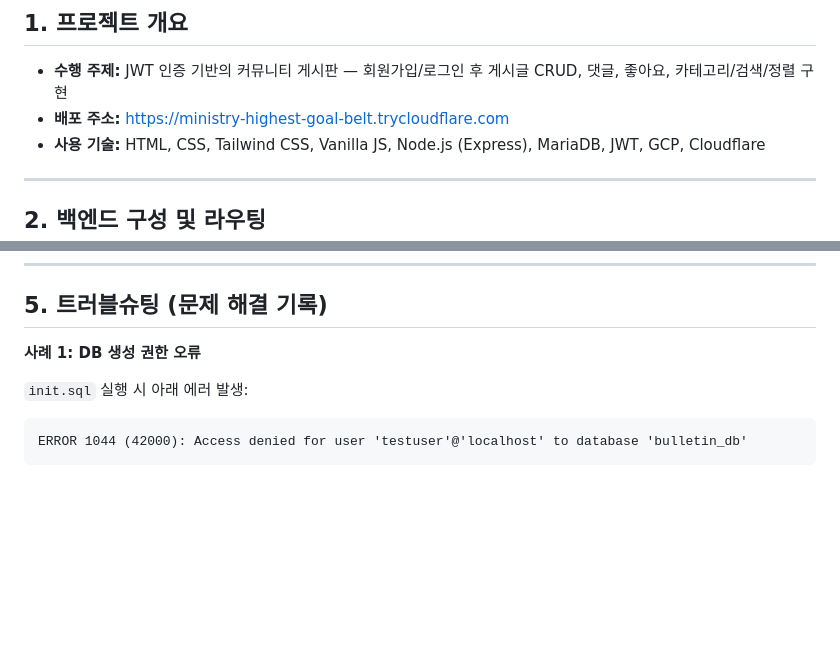
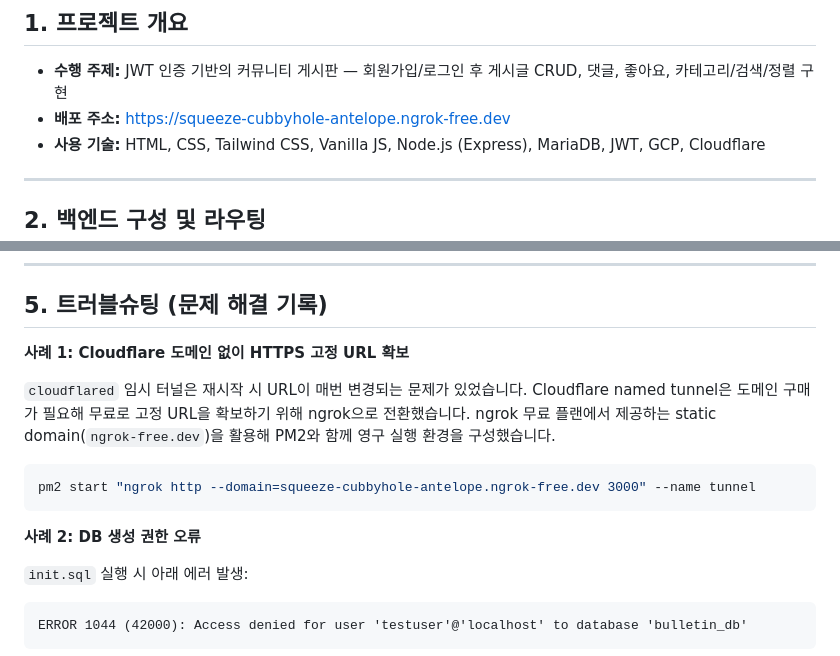
Before and after one commit to jeongws032700-source/bulletin-board, a Markdown page: README.md, 2 parts joined by grey strips. Drawn GitHub-style; blank space fills up the shorter version.

Commit message:
README 배포 주소 업데이트 및 트러블슈팅 추가

````diff
--- a/README.md
+++ b/README.md
@@ -3,7 +3,7 @@
 ## 1. 프로젝트 개요
 
 - **수행 주제:** JWT 인증 기반의 커뮤니티 게시판 — 회원가입/로그인 후 게시글 CRUD, 댓글, 좋아요, 카테고리/검색/정렬 구현
-- **배포 주소:** https://ministry-highest-goal-belt.trycloudflare.com
+- **배포 주소:** https://squeeze-cubbyhole-antelope.ngrok-free.dev
 - **사용 기술:** HTML, CSS, Tailwind CSS, Vanilla JS, Node.js (Express), MariaDB, JWT, GCP, Cloudflare
 
 ---
@@ -136,7 +136,15 @@ cloudflared tunnel --url http://localhost:3000
 
 ## 5. 트러블슈팅 (문제 해결 기록)
 
-**사례 1: DB 생성 권한 오류**
+**사례 1: Cloudflare 도메인 없이 HTTPS 고정 URL 확보**
+
+`cloudflared` 임시 터널은 재시작 시 URL이 매번 변경되는 문제가 있었습니다. Cloudflare named tunnel은 도메인 구매가 필요해 무료로 고정 URL을 확보하기 위해 ngrok으로 전환했습니다. ngrok 무료 플랜에서 제공하는 static domain(`ngrok-free.dev`)을 활용해 PM2와 함께 영구 실행 환경을 구성했습니다.
+
+```bash
+pm2 start "ngrok http --domain=squeeze-cubbyhole-antelope.ngrok-free.dev 3000" --name tunnel
+```
+
+**사례 2: DB 생성 권한 오류**
 
 `init.sql` 실행 시 아래 에러 발생:
 ```
````
